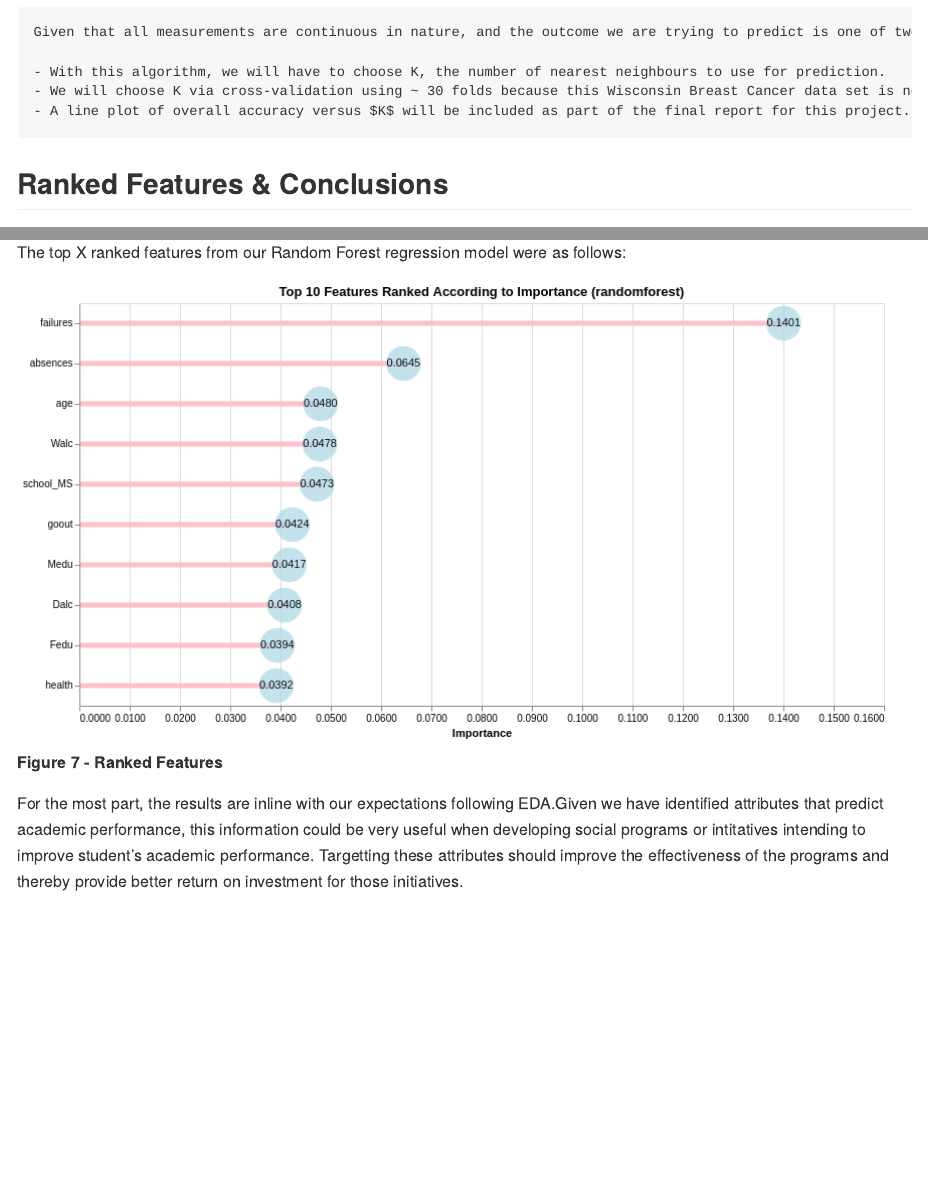
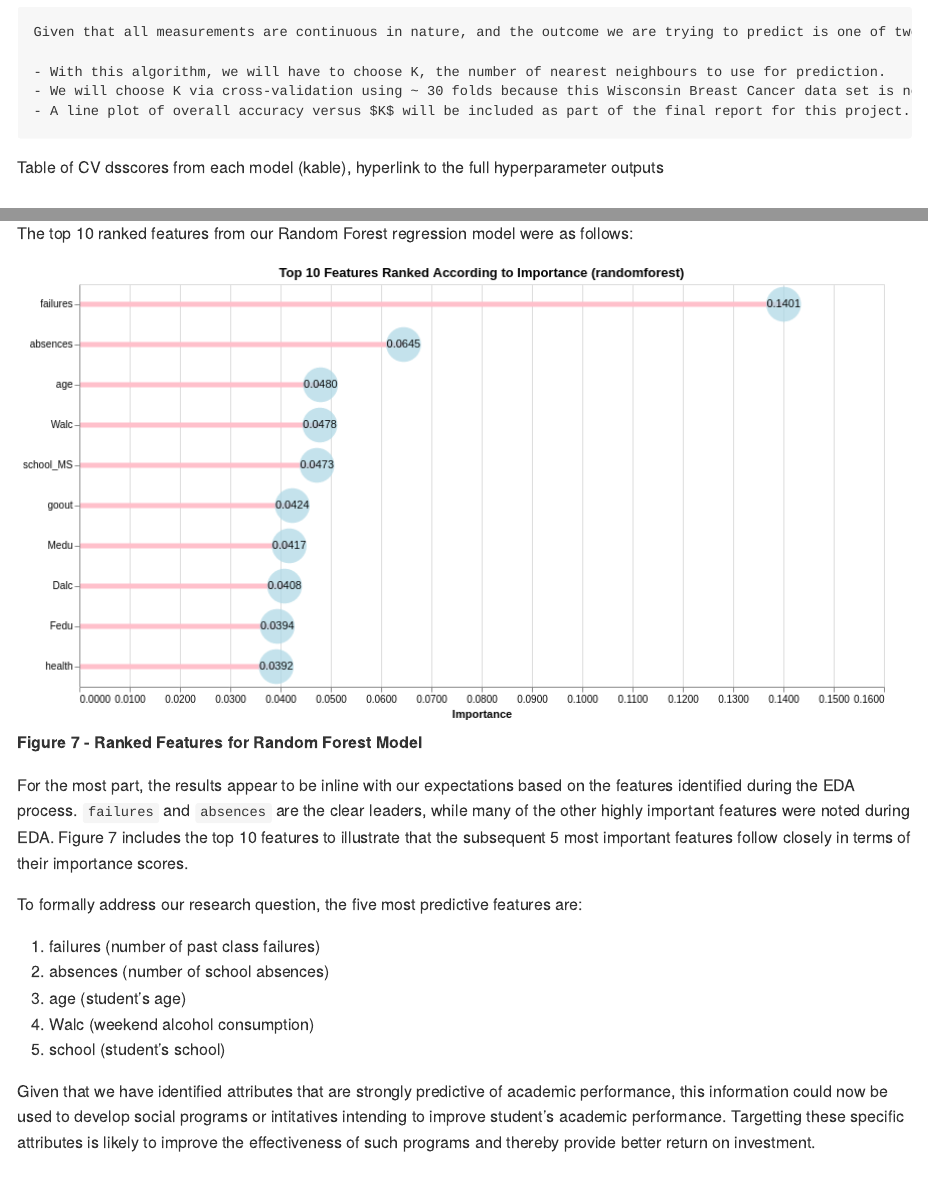
Before and after one commit to UBC-MDS/DSCI_522-Group-403-Student-Performance, an R Markdown document (doc/student_performance_report.Rmd): the page in a window 1100 px wide, from 4770 px down, and a second part further down, joined at a grey line. The pictures show the output file doc/student_performance_report.md that the author committed with the source, drawn offline in the style of GitHub.

Commit message:
Updates to conclusions section and typos throughout report

```diff
--- a/doc/student_performance_report.Rmd
+++ b/doc/student_performance_report.Rmd
@@ -66,16 +66,27 @@ We found that the RandomForest model performed best with a RMSE of xyz (figure/t
     - With this algorithm, we will have to choose K, the number of nearest neighbours to use for prediction.
     - We will choose K via cross-validation using ~ 30 folds because this Wisconsin Breast Cancer data set is not very large, having only 569 observations. We will use overall accuracy to choose K.
     - A line plot of overall accuracy versus $K$ will be included as part of the final report for this project.
+Table of CV dsscores from each model (kable), hyperlink to the full hyperparameter outputs
+
 
 ## Ranked Features & Conclusions
 
-The top X ranked features from our Random Forest regression model were as follows:
-
+The top 10 ranked features from our Random Forest regression model were as follows:
 
  ![alt tag](../img/ranked_features.png)
-**Figure 7 - Ranked Features**
+**Figure 7 - Ranked Features for Random Forest Model**
 
-For the most part, the results are inline with our expectations following EDA.Given we have identified attributes that predict academic performance, this information could be very useful when developing social programs or intitatives intending to improve student's academic performance. Targetting these attributes should improve the effectiveness of the programs and thereby provide better return on investment for those initiatives.
+For the most part, the results appear to be inline with our expectations based on the features identified during the EDA process. `failures` and `absences` are the clear leaders, while many of the other highly important features were noted during EDA. Figure 7 includes the top 10 features to illustrate that the subsequent 5 most important features follow closely in terms of their importance scores.
+
+To formally address our research question, the five most predictive features are:
+
+1. failures (number of past class failures)
+2. absences (number of school absences)
+3. age (student's age)
+4. Walc (weekend alcohol consumption)
+5. school (student's school)
+
+Given that we have identified attributes that are strongly predictive of academic performance, this information could now be used to develop social programs or initiatives intending to improve student's academic performance. Targeting these specific attributes is likely to improve the effectiveness of such programs and thereby provide better return on investment.
 
 ## Reflections & Next Steps
 
```
Also changed, not shown: doc/student_performance_report.md, doc/student_performance_report.Rmd (10 more changed lines).
